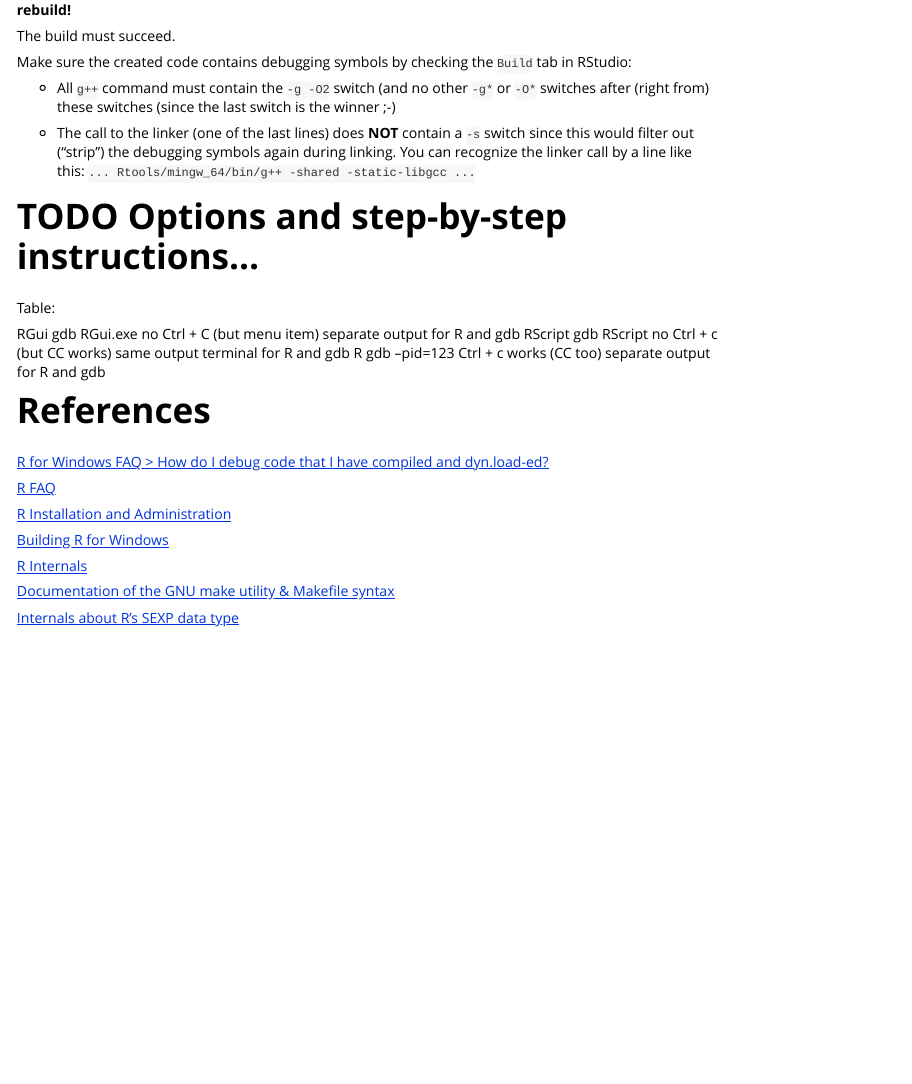
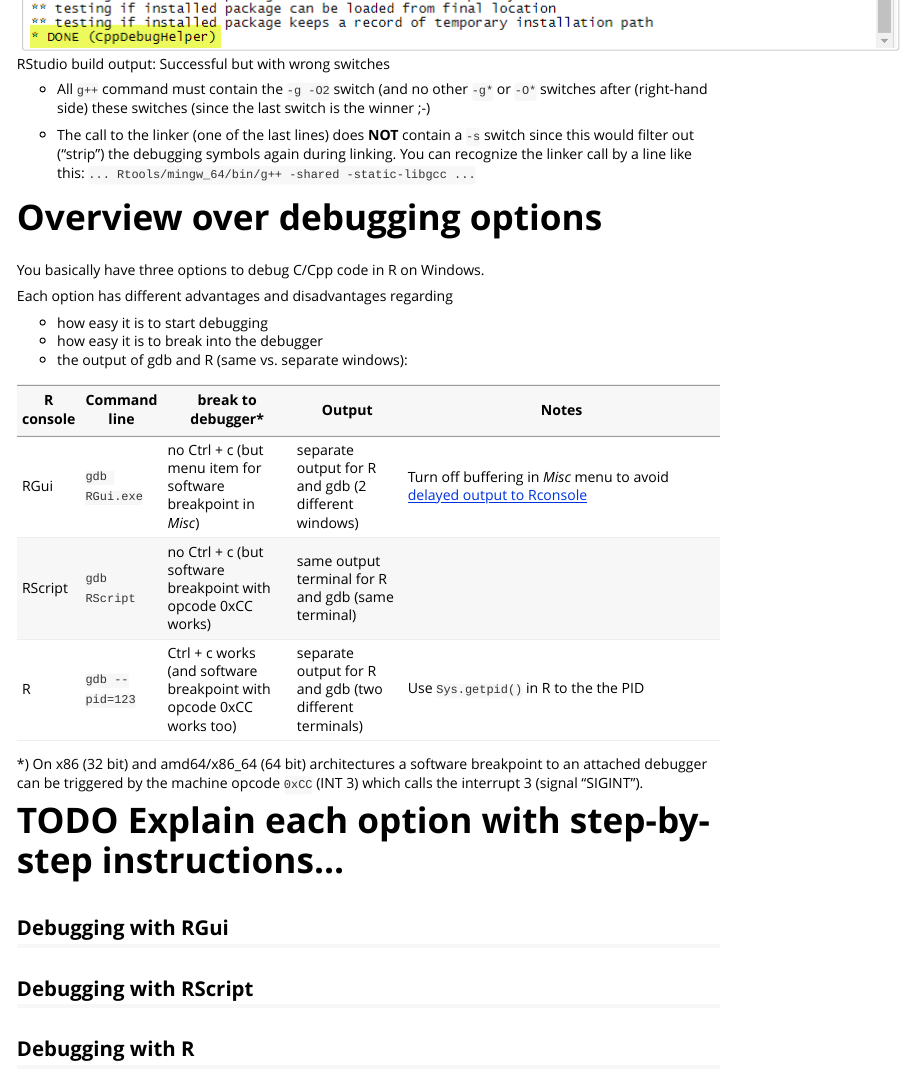
Before and after one commit to aryoda/R_CppDebugHelper, an R Markdown document (vignettes/Debugging under Windows.Rmd): the page in a window 1100 px wide, from 2990 px down before the commit and from 4080 px down after it. Rendered offline with R 4.5, knitr and Pandoc, with nearby package versions.

Commit message:
wip on "debugging on Windows" vignette

```diff
--- a/vignettes/Debugging under Windows.Rmd
+++ b/vignettes/Debugging under Windows.Rmd
@@ -151,7 +152,9 @@ The build must succeed.
 
 Make sure the created code contains debugging symbols by checking the `Build` tab in RStudio:
 
-- All `g++` command must contain the `-g -O2` switch (and no other `-g*` or `-O*` switches after (right from)
+![RStudio build output: Successful but with wrong switches](package_building_linker_strips_debug_symbols.png)
+
+- All `g++` command must contain the `-g -O2` switch (and no other `-g*` or `-O*` switches after (right-hand side)
   these switches (since the last switch is the winner ;-)
 
 - The call to the linker (one of the last lines) does **NOT** contain a `-s` switch since this would filter out ("strip")
@@ -160,13 +163,34 @@ Make sure the created code contains debugging symbols by checking the `Build` ta
 
 
 
-# TODO Options and step-by-step instructions...
+# Overview over debugging options
 
-Table:
+You basically have three options to debug C/Cpp code in R on Windows.
 
-RGui     gdb RGui.exe   no Ctrl + C (but menu item)   separate output for R and gdb
-RScript  gdb RScript    no Ctrl + c (but CC works)    same output terminal for R and gdb
-R        gdb --pid=123  Ctrl + c works (CC too)       separate output for R and gdb
+Each option has different advantages and disadvantages regarding
+
+- how easy it is to start debugging
+- how easy it is to break into the debugger
+- the output of gdb and R (same vs. separate windows):
+
+| R console | Command line  | break to debugger*                                                | Output                                                  | Notes                                                                                                                                                                           |
+|-----------|---------------|---------------------------------------------------------------------|---------------------------------------------------------|---------------------------------------------------------------------------------------------------------------------------------------------------------------------------------|
+| RGui      | `gdb RGui.exe`  | no Ctrl + c (but menu item for software breakpoint in *Misc*)       | separate output for R and gdb (2 different windows)     | Turn off buffering in *Misc* menu to avoid [delayed output to Rconsole](https://cran.r-project.org/bin/windows/base/rw-FAQ.html#The-output-to-the-console-seems-to-be-delayed) |
+| RScript   | `gdb RScript`   | no Ctrl + c (but software breakpoint with opcode 0xCC works)        | same output terminal for R and gdb (same terminal)      |                                                                                                                                                                                 |
+| R         | `gdb --pid=123` | Ctrl + c works (and software breakpoint with opcode 0xCC works too) | separate output for R and gdb (two different terminals) | Use `Sys.getpid()` in R to the the PID                                                                                                                                          |
+
+*) On x86 (32 bit) and amd64/x86_64 (64 bit) architectures a software breakpoint to an attached debugger can be triggered
+by the machine opcode `0xCC` (INT 3) which calls the interrupt 3 (signal "SIGINT").
+
+
+
+# TODO Explain each option with step-by-step instructions...
+
+## Debugging with RGui
+
+## Debugging with RScript
+
+## Debugging with R
 
 
 
```
Also changed, not shown: README.md, vignettes/Edit_env_vars.png (added), vignettes/package_building_linker_strips_debug_symbols.png (added), vignettes/Debugging under Windows.Rmd (1 more changed lines), 1 other file.
